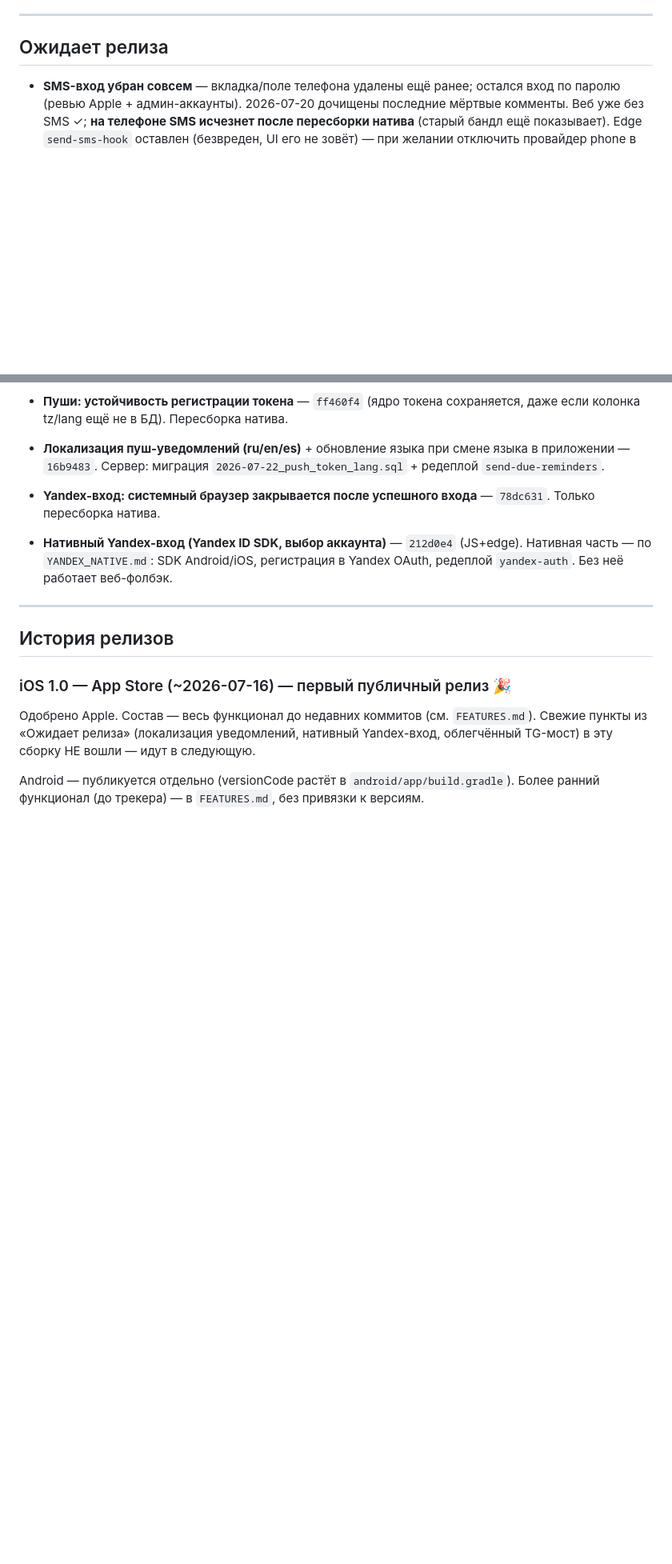
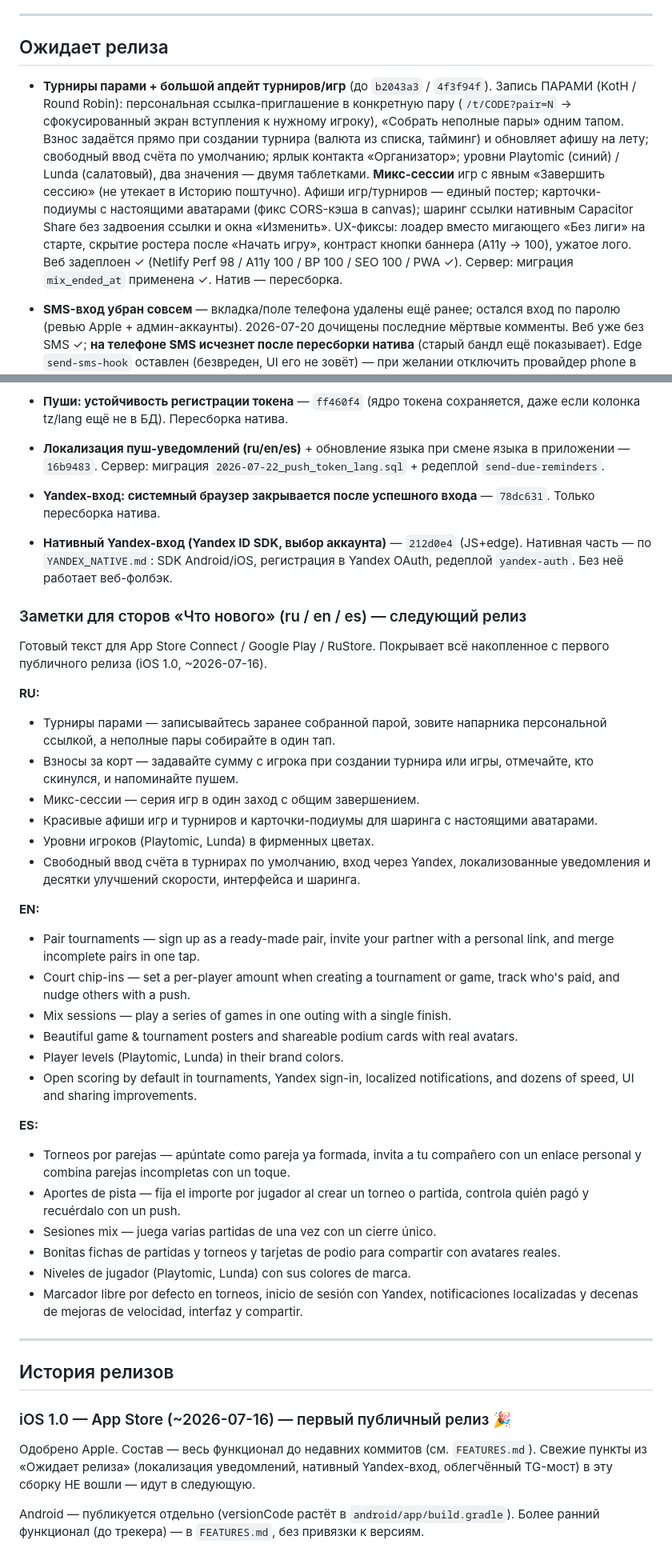
Before and after one commit to valerbykov/padel, a Markdown page: RELEASES.md, 2 parts joined by grey strips. Shown at 80% size. Rendered like a GitHub page; blank space fills up the shorter version.

Commit message:
RELEASES: заметки для сторов «Что нового» (ru/en/es) + запись большого апдейта турниров в «Ожидает релиза»
Co-Authored-By: Claude Opus 4.8 <noreply@anthropic.com>
Claude-Session: https://claude.ai/code/session_01HZM6KSVFmkFAGZbmjSLLed

```diff
--- a/RELEASES.md
+++ b/RELEASES.md
@@ -25,6 +25,20 @@ assetlinks.json и должен быть в Яндекс OAuth-консоли).
 
 ## Ожидает релиза
 
+- **Турниры парами + большой апдейт турниров/игр** (до `b2043a3` / `4f3f94f`).
+  Запись ПАРАМИ (KotH / Round Robin): персональная ссылка-приглашение в конкретную
+  пару (`/t/CODE?pair=N` → сфокусированный экран вступления к нужному игроку),
+  «Собрать неполные пары» одним тапом. Взнос задаётся прямо при создании турнира
+  (валюта из списка, тайминг) и обновляет афишу на лету; свободный ввод счёта по
+  умолчанию; ярлык контакта «Организатор»; уровни Playtomic (синий) / Lunda
+  (салатовый), два значения — двумя таблетками. **Микс-сессии** игр с явным
+  «Завершить сессию» (не утекает в Историю поштучно). Афиши игр/турниров — единый
+  постер; карточки-подиумы с настоящими аватарами (фикс CORS-кэша в canvas); шаринг
+  ссылки нативным Capacitor Share без задвоения ссылки и окна «Изменить». UX-фиксы:
+  лоадер вместо мигающего «Без лиги» на старте, скрытие ростера после «Начать игру»,
+  контраст кнопки баннера (A11y → 100), ужатое лого. Веб задеплоен ✓ (Netlify
+  Perf 98 / A11y 100 / BP 100 / SEO 100 / PWA ✓). Сервер: миграция `mix_ended_at`
+  применена ✓. Натив — пересборка.
 - **SMS-вход убран совсем** — вкладка/поле телефона удалены ещё ранее; остался
   вход по паролю (ревью Apple + админ-аккаунты). 2026-07-20 дочищены последние
   мёртвые комменты. Веб уже без SMS ✓; **на телефоне SMS исчезнет после пересборки
@@ -67,6 +81,35 @@ assetlinks.json и должен быть в Яндекс OAuth-консоли).
   Нативная часть — по `YANDEX_NATIVE.md`: SDK Android/iOS, регистрация в Yandex OAuth,
   редеплой `yandex-auth`. Без неё работает веб-фолбэк.
 
+### Заметки для сторов «Что нового» (ru / en / es) — следующий релиз
+
+Готовый текст для App Store Connect / Google Play / RuStore. Покрывает всё
+накопленное с первого публичного релиза (iOS 1.0, ~2026-07-16).
+
+**RU:**
+- Турниры парами — записывайтесь заранее собранной парой, зовите напарника персональной ссылкой, а неполные пары собирайте в один тап.
+- Взносы за корт — задавайте сумму с игрока при создании турнира или игры, отмечайте, кто скинулся, и напоминайте пушем.
+- Микс-сессии — серия игр в один заход с общим завершением.
+- Красивые афиши игр и турниров и карточки-подиумы для шаринга с настоящими аватарами.
+- Уровни игроков (Playtomic, Lunda) в фирменных цветах.
+- Свободный ввод счёта в турнирах по умолчанию, вход через Yandex, локализованные уведомления и десятки улучшений скорости, интерфейса и шаринга.
+
+**EN:**
+- Pair tournaments — sign up as a ready-made pair, invite your partner with a personal link, and merge incomplete pairs in one tap.
+- Court chip-ins — set a per-player amount when creating a tournament or game, track who's paid, and nudge others with a push.
+- Mix sessions — play a series of games in one outing with a single finish.
+- Beautiful game & tournament posters and shareable podium cards with real avatars.
+- Player levels (Playtomic, Lunda) in their brand colors.
+- Open scoring by default in tournaments, Yandex sign-in, localized notifications, and dozens of speed, UI and sharing improvements.
+
+**ES:**
+- Torneos por parejas — apúntate como pareja ya formada, invita a tu compañero con un enlace personal y combina parejas incompletas con un toque.
+- Aportes de pista — fija el importe por jugador al crear un torneo o partida, controla quién pagó y recuérdalo con un push.
+- Sesiones mix — juega varias partidas de una vez con un cierre único.
+- Bonitas fichas de partidas y torneos y tarjetas de podio para compartir con avatares reales.
+- Niveles de jugador (Playtomic, Lunda) con sus colores de marca.
+- Marcador libre por defecto en torneos, inicio de sesión con Yandex, notificaciones localizadas y decenas de mejoras de velocidad, interfaz y compartir.
+
 ---
 
 ## История релизов
```
